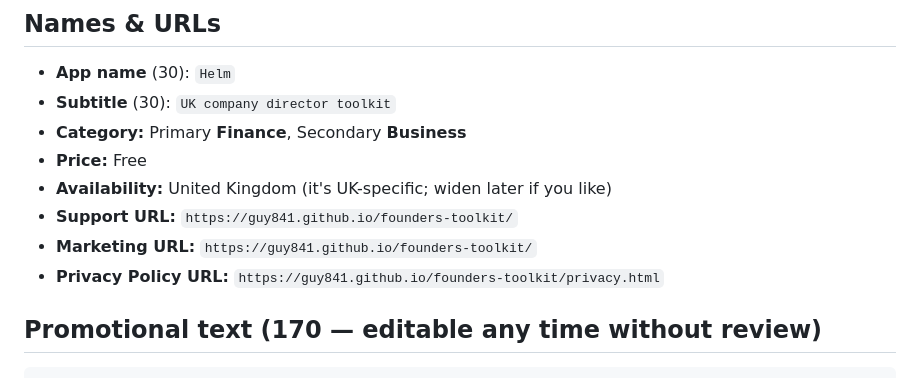
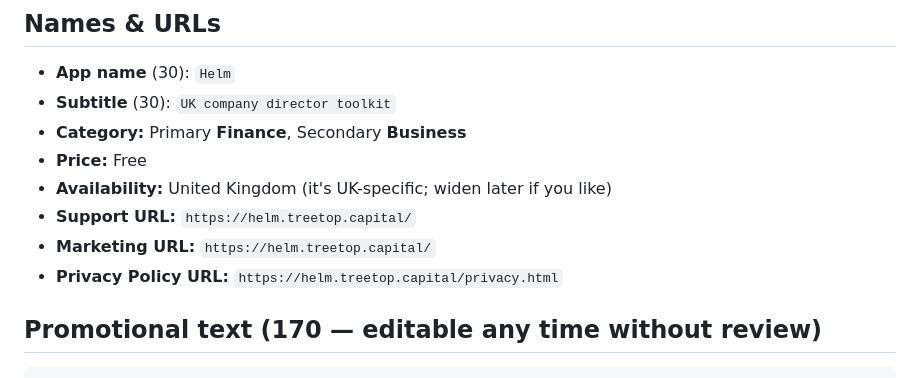
Before and after one commit to guy841/founders-toolkit, a Markdown page: app/store-listing.md, the part around the change. GitHub-like rendering.

````diff
--- a/app/store-listing.md
+++ b/app/store-listing.md
@@ -9,9 +9,9 @@
 - **Category:** Primary **Finance**, Secondary **Business**
 - **Price:** Free
 - **Availability:** United Kingdom (it's UK-specific; widen later if you like)
-- **Support URL:** `https://guy841.github.io/founders-toolkit/`
-- **Marketing URL:** `https://guy841.github.io/founders-toolkit/`
-- **Privacy Policy URL:** `https://guy841.github.io/founders-toolkit/privacy.html`
+- **Support URL:** `https://helm.treetop.capital/`
+- **Marketing URL:** `https://helm.treetop.capital/`
+- **Privacy Policy URL:** `https://helm.treetop.capital/privacy.html`
 
 ## Promotional text (170 — editable any time without review)
 ```
````
Also changed, not shown: app/APP_STORE.md (+25 -2 lines).
